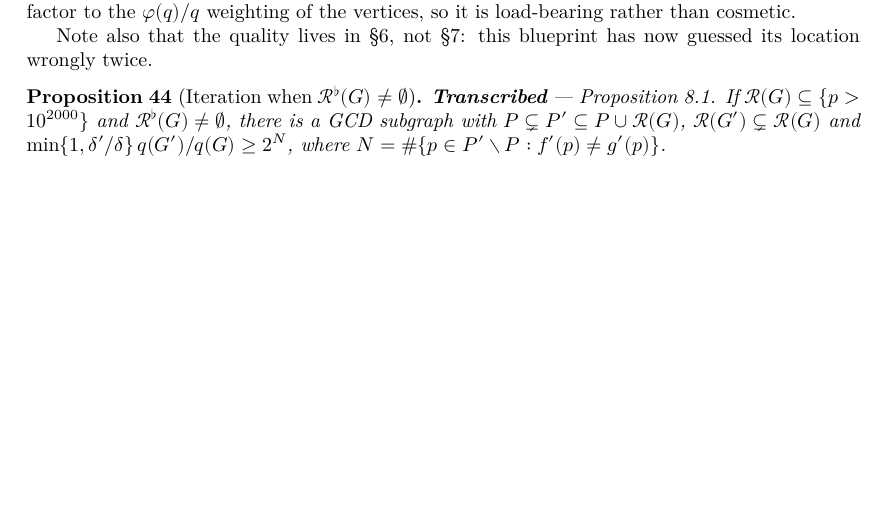
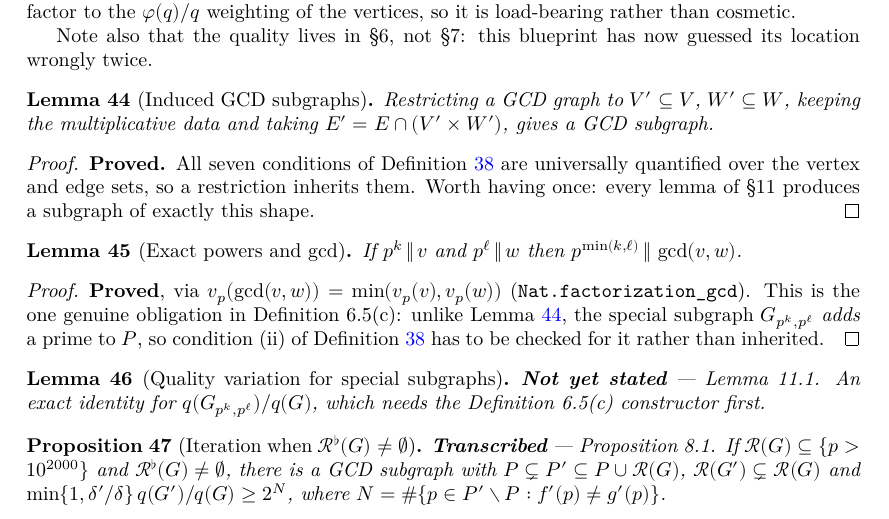
Before and after one commit to korbonits/duffin-schaeffer-blueprint, a LaTeX thesis (blueprint/src/print.tex, which reads blueprint/src/content.tex): part of page 16 of 19 before the commit and part of page 16 of 20 after it, cut so that both start at the same text, the shorter picture padded with empty space. Compiled offline with XeLaTeX.

Commit message:
Section 11: induced subgraphs, and the gcd fact Definition 6.5(c) needs
Two proofs and four statements.

induced / induced_isSubgraph. Restricting a GCD graph to V' and W', keeping
the multiplicative data and taking E' = E cap (V' x W'), gives a GCD subgraph.
All seven conditions of Definition 6.1 are universally quantified over the
vertex and edge sets, so a restriction inherits them. Every lemma of section
11 produces a subgraph of exactly this shape, so it is worth having once.

ExactPow.gcd. If p^k || v and p^l || w then p^min(k,l) || gcd(v,w), via
v_p(gcd) = min(v_p, v_p). This is the one genuine obligation in Definition
6.5(c): unlike induced, the special subgraph G_{p^k,p^l} ADDS a prime to P, so
condition (ii) of Definition 6.1 must be checked for it rather than inherited.
Also adds exactPow_iff_factorization, which is how ExactPow connects to
Mathlib's factorization API.

Statements transcribed: Lemma 11.2 (pigeonhole across a product of
partitions), 11.5 (few edges between small sets), 11.6 (its iteration).

Lemma 11.1 is deliberately NOT stated. It is an exact identity for the quality
ratio of G_{p^k,p^l}, so it needs that constructor first. An earlier draft of
this commit put a `proof_wanted ... : True` there as a placeholder; that is
worse than nothing, since it is a node that cannot fail while asserting
nothing, and it would have inflated the count. The gap is named in a comment
instead.

proof_wanted 17 -> 20. check_axioms.py covers 50 declarations, all standard;
lake build clean, no warnings; blueprint pdf/web/checkdecls pass.

Co-Authored-By: Claude Opus 5 (1M context) <noreply@anthropic.com>
Claude-Session: https://claude.ai/code/session_01L5b6JqmzsUYHWc573wf6on

```diff
--- a/blueprint/src/content.tex
+++ b/blueprint/src/content.tex
@@ -840,6 +840,46 @@ which the estimate holds.
   location wrongly twice.
 \end{remark}
 
+\begin{lemma}[Induced GCD subgraphs]
+  \label{lem:induced}
+  \lean{DuffinSchaeffer.GCDGraph.induced, DuffinSchaeffer.GCDGraph.induced_isSubgraph}
+  \leanok
+  \uses{def:gcdgraph, def:gcdsubgraph}
+  Restricting a GCD graph to $V' \subseteq V$, $W' \subseteq W$, keeping the
+  multiplicative data and taking $E' = E \cap (V' \times W')$, gives a GCD subgraph.
+\end{lemma}
+
+\begin{proof}
+  \leanok
+  \textbf{Proved.} All seven conditions of Definition \ref{def:gcdgraph} are universally
+  quantified over the vertex and edge sets, so a restriction inherits them. Worth having
+  once: every lemma of \S11 produces a subgraph of exactly this shape.
+\end{proof}
+
+\begin{lemma}[Exact powers and gcd]
+  \label{lem:exactpow-gcd}
+  \lean{DuffinSchaeffer.ExactPow.gcd}
+  \leanok
+  If $p^k \,\|\, v$ and $p^\ell \,\|\, w$ then $p^{\min(k,\ell)} \,\|\, \gcd(v,w)$.
+\end{lemma}
+
+\begin{proof}
+  \leanok
+  \textbf{Proved}, via $v_p(\gcd(v,w)) = \min(v_p(v), v_p(w))$
+  (\texttt{Nat.factorization\_gcd}). This is the one genuine obligation in Definition
+  6.5(c): unlike Lemma \ref{lem:induced}, the special subgraph $G_{p^k,p^\ell}$ \emph{adds}
+  a prime to $P$, so condition (ii) of Definition \ref{def:gcdgraph} has to be checked for
+  it rather than inherited.
+\end{proof}
+
+\begin{lemma}[Quality variation for special subgraphs]
+  \label{lem:special-quality}
+  \notready
+  \uses{def:quality, lem:exactpow-gcd}
+  \textbf{Not yet stated} --- Lemma 11.1. An exact identity for
+  $q(G_{p^k,p^\ell})/q(G)$, which needs the Definition 6.5(c) constructor first.
+\end{lemma}
+
 \begin{proposition}[Iteration when $\mathcal{R}^\flat(G) \neq \emptyset$]
   \label{prop:iter1}
   \notready
```
Also changed, not shown: 1 other file.
